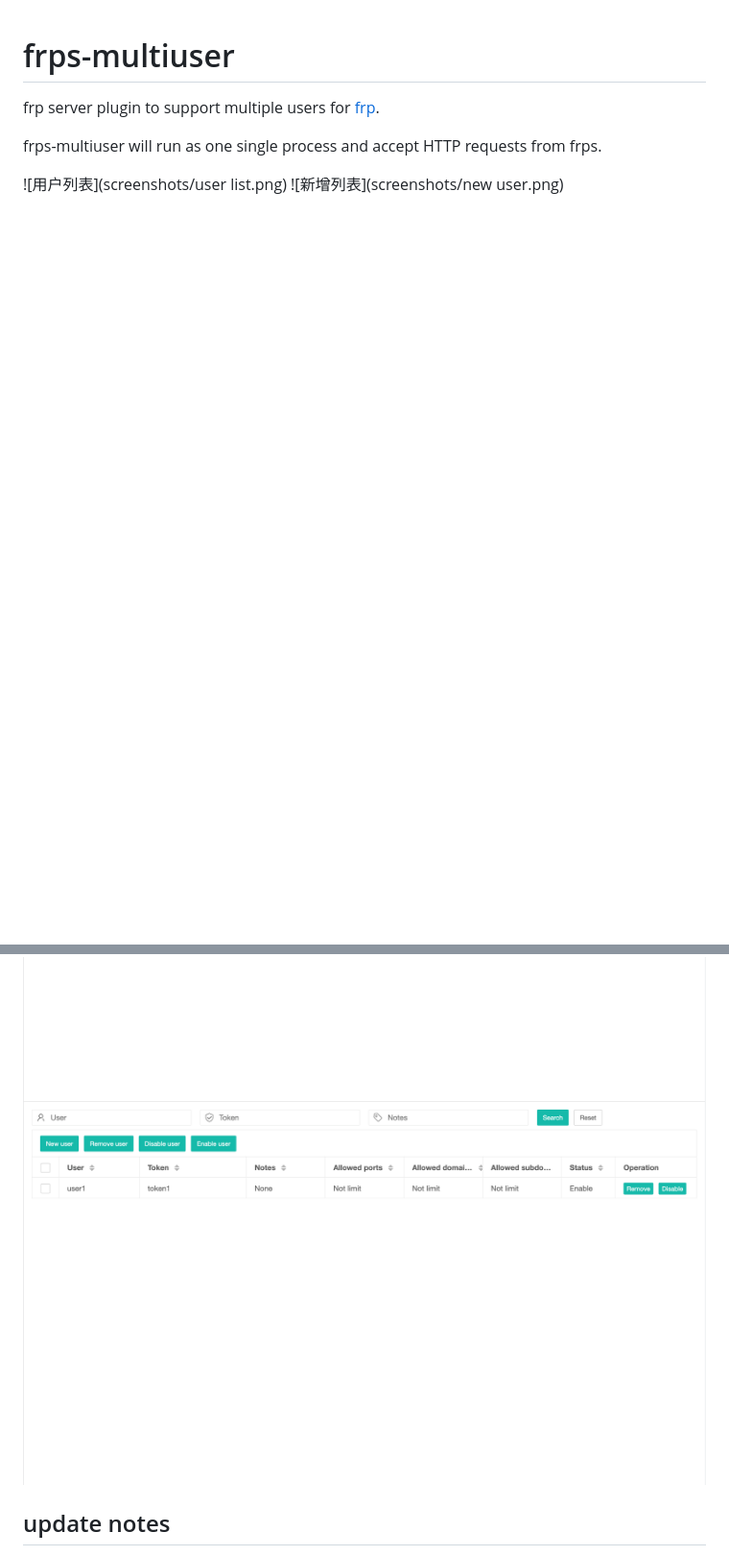
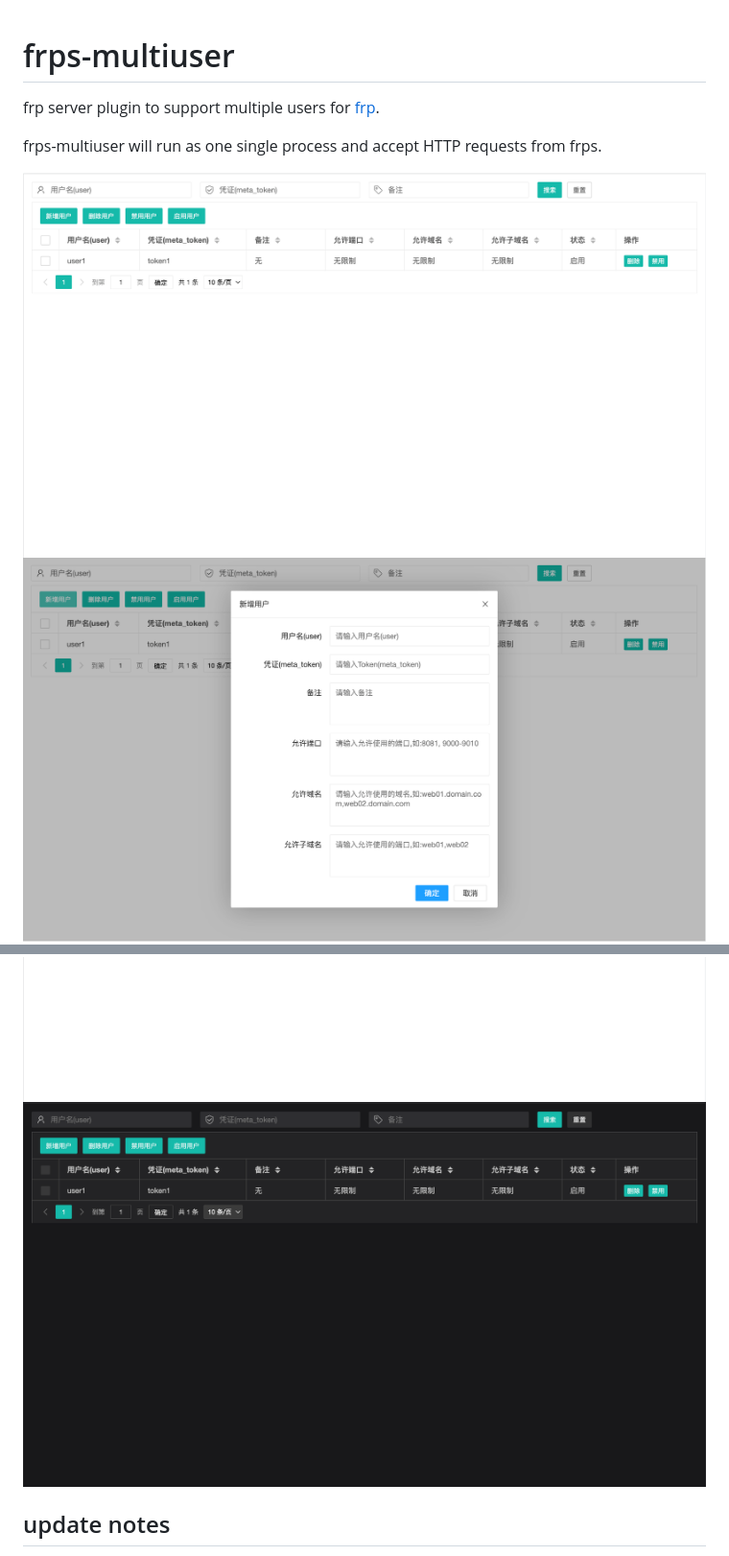
Before and after one commit to yhl452493373/frps-panel, a Markdown page: README.md, 2 parts joined by grey strips. Shown: that part at 96% size. Rendered like a GitHub page; blank space fills up the shorter version.

```diff
--- a/README.md
+++ b/README.md
@@ -4,10 +4,10 @@ frp server plugin to support multiple users for [frp](https://github.com/fatedie
 
 frps-multiuser will run as one single process and accept HTTP requests from frps.
 
-![用户列表](screenshots/user list.png)
-![新增列表](screenshots/new user.png)
+![用户列表](screenshots/user%20list.png)
+![新增列表](screenshots/new%20user.png)
 ![支持英文](screenshots/i18n.png)
-![自动深色模式](screenshots/i18n.png)
+![自动深色模式](screenshots/dark%20mode.png)
 
 ## update notes
 
```
Also changed, not shown: README_zh.md (+3 -3 lines).
